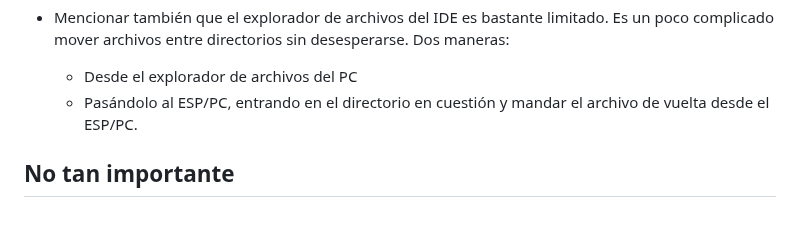
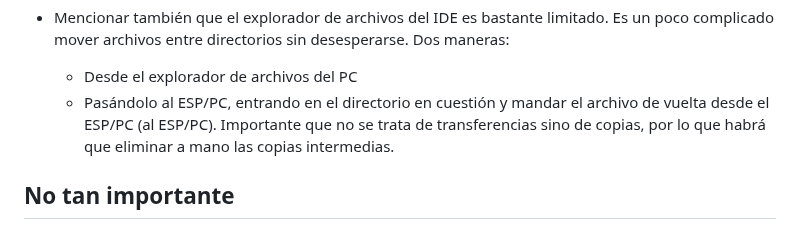
Before and after one commit to Violeta-Tejera/BumpingCars, a Markdown page: README.md, the part around the change. Drawn GitHub-style.

```diff
--- a/README.md
+++ b/README.md
@@ -156,7 +156,7 @@ Permítanme añadir que me sorprende lo _straightforward_ que es 😜 !!!
 
   - Mencionar también que el explorador de archivos del IDE es bastante limitado. Es un poco complicado mover archivos entre directorios sin desesperarse. Dos maneras:
        - Desde el explorador de archivos del PC
-       - Pasándolo al ESP/PC, entrando en el directorio en cuestión y mandar el archivo de vuelta desde el ESP/PC.
+       - Pasándolo al ESP/PC, entrando en el directorio en cuestión y mandar el archivo de vuelta desde el ESP/PC (al ESP/PC). Importante que no se trata de transferencias sino de copias, por lo que habrá que eliminar a mano las copias intermedias.
 
 ## No tan importante
 
```
